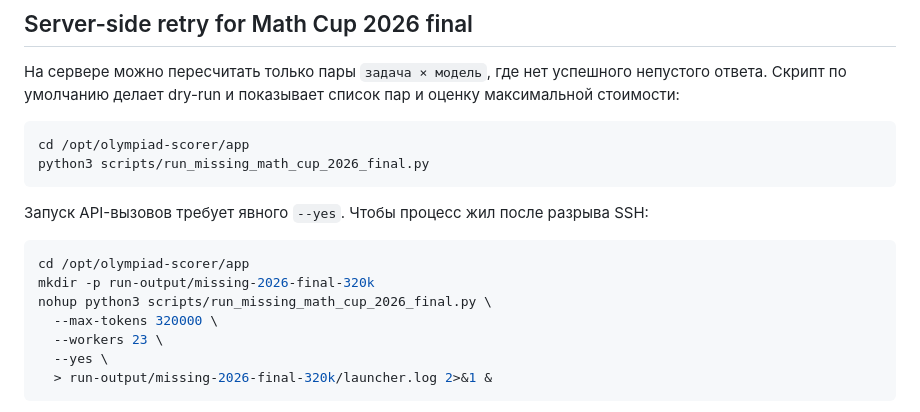
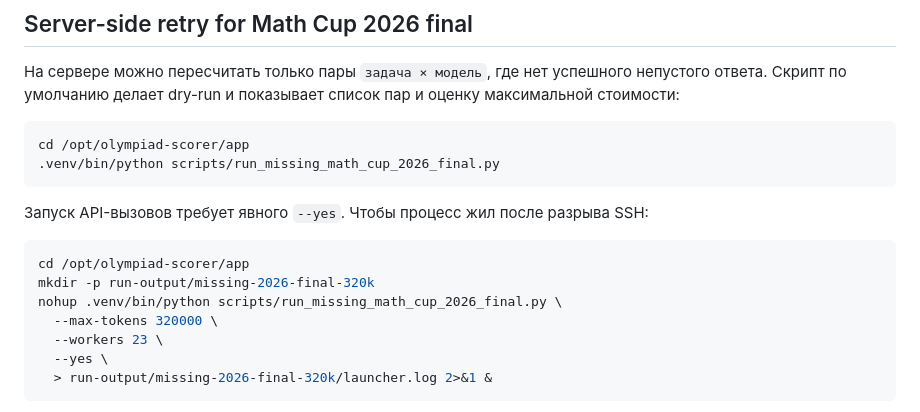
Before and after one commit to MotaTasher/llm-olympiad-bench, a Markdown page: SERVER.md, the part around the change. GitHub-like rendering.

Commit message:
Use server venv for retry launcher

````diff
--- a/SERVER.md
+++ b/SERVER.md
@@ -81,7 +81,7 @@ python scripts/sync_logs.py push --dry-run
 
 ```bash
 cd /opt/olympiad-scorer/app
-python3 scripts/run_missing_math_cup_2026_final.py
+.venv/bin/python scripts/run_missing_math_cup_2026_final.py
 ```
 
 Запуск API-вызовов требует явного `--yes`. Чтобы процесс жил после разрыва SSH:
@@ -89,7 +89,7 @@ python3 scripts/run_missing_math_cup_2026_final.py
 ```bash
 cd /opt/olympiad-scorer/app
 mkdir -p run-output/missing-2026-final-320k
-nohup python3 scripts/run_missing_math_cup_2026_final.py \
+nohup .venv/bin/python scripts/run_missing_math_cup_2026_final.py \
   --max-tokens 320000 \
   --workers 23 \
   --yes \
````
